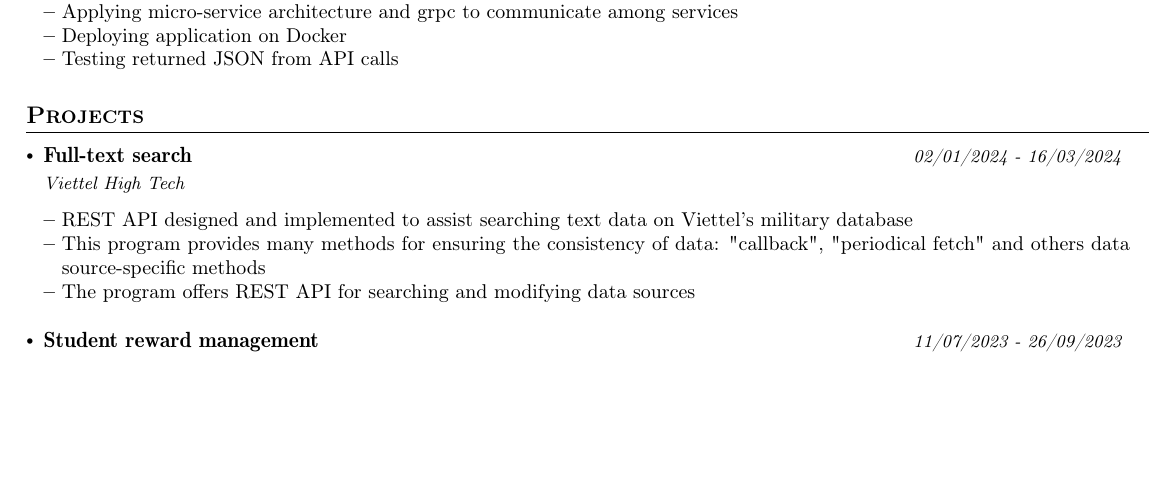
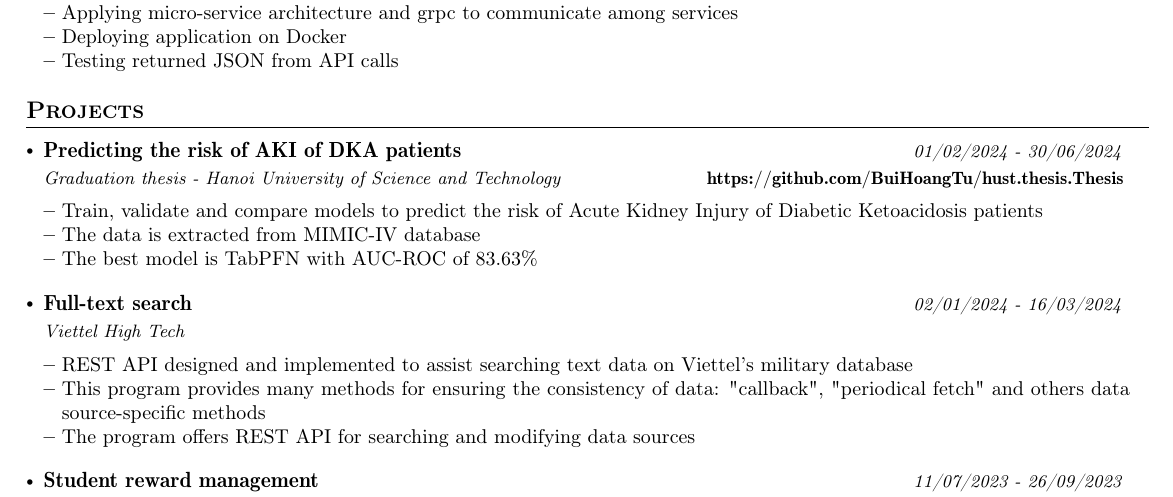
Before and after one commit to BuiHoangTu/CV---study, a LaTeX CV (cv.tex): part of page 1 of 2, cut so that both start at the same text, the shorter picture padded with empty space. Compiled offline with pdfLaTeX.

Commit message:
add thesis

```diff
--- a/cv.tex
+++ b/cv.tex
@@ -228,6 +228,18 @@
 \section{\textbf{Projects}}
 \resumeSubHeadingListStart
     \resumeProject
+    {Predicting the risk of AKI of DKA patients} %Project Name
+    {Graduation thesis - Hanoi University of Science and Technology} %Project Name, Location Name
+    {01/02/2024 - 30/06/2024} %Event Dates
+    {\href{https://github.com/BuiHoangTu/hust.thesis.Thesis}{\textbf{https://github.com/BuiHoangTu/hust.thesis.Thesis}}} %Website
+    \resumeItemListStart
+        \item {Train, validate and compare models to predict the risk of Acute Kidney Injury of Diabetic Ketoacidosis patients}
+        \item {The data is extracted from MIMIC-IV database}
+        \item {The best model is TabPFN with AUC-ROC of 83.63\%}
+    \resumeItemListEnd
+    \vspace{-1mm}
+
+    \resumeProject
     {Full-text search} %Project Name
     {Viettel High Tech} %Project Name, Location Name
     {02/01/2024 - 16/03/2024} %Event Dates
```
